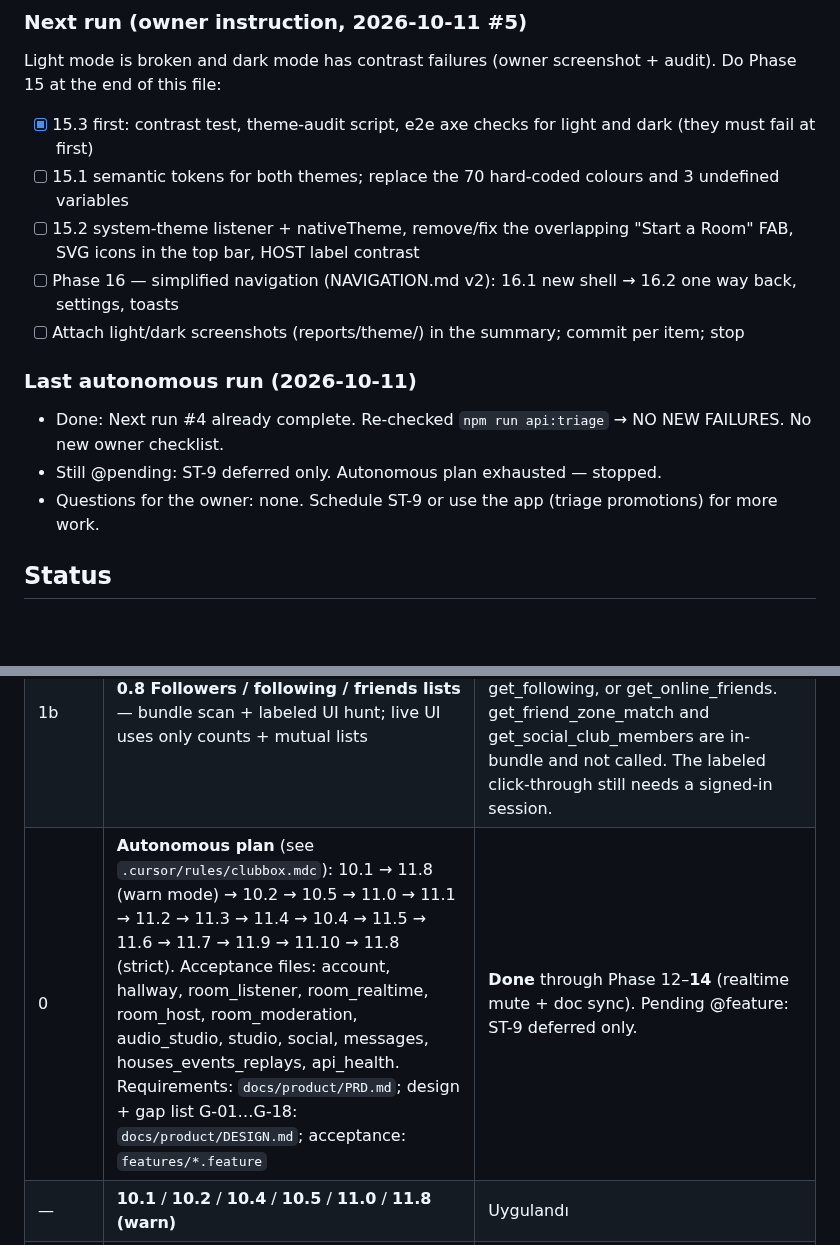
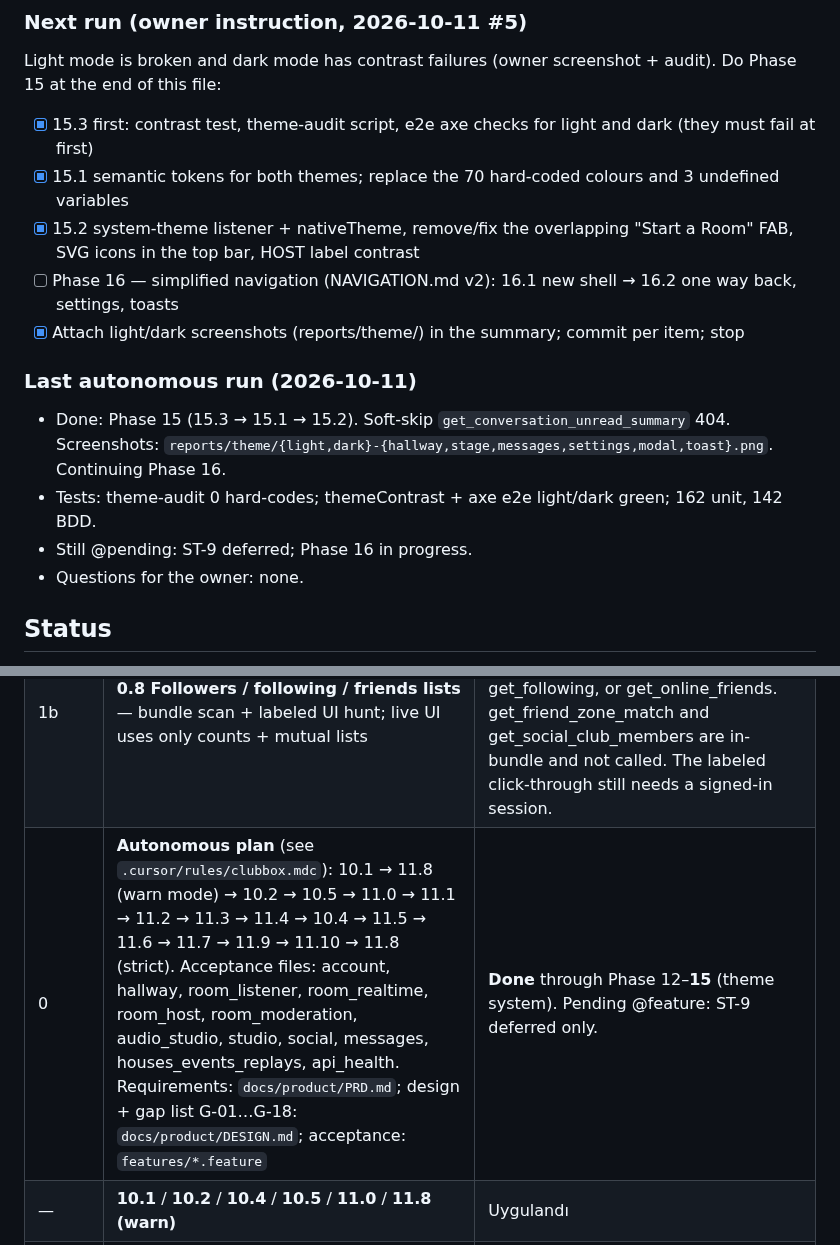
Before and after one commit to yusufsahin/clubbox, a Markdown page: CURSOR_TASKS.md, 2 parts joined by grey strips. Rendered like a GitHub page; blank space fills up the shorter version.

Commit message:
Mark Phase 15 done; Next run continues with Phase 16.
Co-authored-by: Cursor <cursoragent@cursor.com>

```diff
--- a/CURSOR_TASKS.md
+++ b/CURSOR_TASKS.md
@@ -8,15 +8,16 @@ _Last reviewed: 2026-10-11. “Uygulandı” means the code is in the tree. “C
 
 Light mode is broken and dark mode has contrast failures (owner screenshot + audit). Do Phase 15 at the end of this file:
 - [x] 15.3 first: contrast test, theme-audit script, e2e axe checks for light and dark (they must fail at first)
-- [ ] 15.1 semantic tokens for both themes; replace the 70 hard-coded colours and 3 undefined variables
-- [ ] 15.2 system-theme listener + nativeTheme, remove/fix the overlapping "Start a Room" FAB, SVG icons in the top bar, HOST label contrast
+- [x] 15.1 semantic tokens for both themes; replace the 70 hard-coded colours and 3 undefined variables
+- [x] 15.2 system-theme listener + nativeTheme, remove/fix the overlapping "Start a Room" FAB, SVG icons in the top bar, HOST label contrast
 - [ ] Phase 16 — simplified navigation (NAVIGATION.md v2): 16.1 new shell → 16.2 one way back, settings, toasts
-- [ ] Attach light/dark screenshots (reports/theme/) in the summary; commit per item; stop
+- [x] Attach light/dark screenshots (reports/theme/) in the summary; commit per item; stop
 ### Last autonomous run (2026-10-11)
 
-- Done: Next run #4 already complete. Re-checked `npm run api:triage` → NO NEW FAILURES. No new owner checklist.
-- Still @pending: ST-9 deferred only. Autonomous plan exhausted — stopped.
-- Questions for the owner: none. Schedule ST-9 or use the app (triage promotions) for more work.
+- Done: Phase 15 (15.3 → 15.1 → 15.2). Soft-skip `get_conversation_unread_summary` 404. Screenshots: `reports/theme/{light,dark}-{hallway,stage,messages,settings,modal,toast}.png`. Continuing Phase 16.
+- Tests: theme-audit 0 hard-codes; themeContrast + axe e2e light/dark green; 162 unit, 142 BDD.
+- Still @pending: ST-9 deferred; Phase 16 in progress.
+- Questions for the owner: none.
 
 ## Status
 
@@ -26,7 +27,7 @@ Legend: **Uygulandı** = code is in the tree. **Canlı doğrulandı** = exercise
 | --- | --- | --- |
 | 1 | **0.7 Review fixes (2026-10-11 #2)** — navigation guard, packaged recorder, clip worklet path, auto-armed clip buffer, 429/visibility, CORS proxy token leak | Uygulandı |
 | 1b | **0.8 Followers / following / friends lists** — bundle scan + labeled UI hunt; live UI uses only counts + mutual lists | Uygulandı for counts, mutual names, and chat people. The public web bundle does not contain get_followers, get_following, or get_online_friends. get_friend_zone_match and get_social_club_members are in-bundle and not called. The labeled click-through still needs a signed-in session. |
-| 0 | **Autonomous plan** (see `.cursor/rules/clubbox.mdc`): 10.1 → 11.8 (warn mode) → 10.2 → 10.5 → 11.0 → 11.1 → 11.2 → 11.3 → 11.4 → 10.4 → 11.5 → 11.6 → 11.7 → 11.9 → 11.10 → 11.8 (strict). Acceptance files: account, hallway, room_listener, room_realtime, room_host, room_moderation, audio_studio, studio, social, messages, houses_events_replays, api_health. Requirements: `docs/product/PRD.md`; design + gap list G-01…G-18: `docs/product/DESIGN.md`; acceptance: `features/*.feature` | **Done** through Phase 12–**14** (realtime mute + doc sync). Pending @feature: ST-9 deferred only. |
+| 0 | **Autonomous plan** (see `.cursor/rules/clubbox.mdc`): 10.1 → 11.8 (warn mode) → 10.2 → 10.5 → 11.0 → 11.1 → 11.2 → 11.3 → 11.4 → 10.4 → 11.5 → 11.6 → 11.7 → 11.9 → 11.10 → 11.8 (strict). Acceptance files: account, hallway, room_listener, room_realtime, room_host, room_moderation, audio_studio, studio, social, messages, houses_events_replays, api_health. Requirements: `docs/product/PRD.md`; design + gap list G-01…G-18: `docs/product/DESIGN.md`; acceptance: `features/*.feature` | **Done** through Phase 12–**15** (theme system). Pending @feature: ST-9 deferred only. |
 | — | **10.1** / **10.2** / **10.4** / **10.5** / **11.0** / **11.8 (warn)** | Uygulandı |
 | 1c | **0.9 / 12.2 Verified by use** — request log + in-app triage (no recorder) | Uygulandı. Verified by use: endpoints the owner exercises become `observed` via userData `api-log` + startup triage / `npm run api:triage` (list grows with normal use). |
 | 2 | **0.6 Community Guidelines risk** — hidden reCAPTCHA sign-in, polling, recording, distribution | Uygulandı (code). Sign-in is a visible clubhouse.com window, polling pauses when the window is hidden, recording is opt-in, and there is no publish config. A public release is still your decision. |
```
